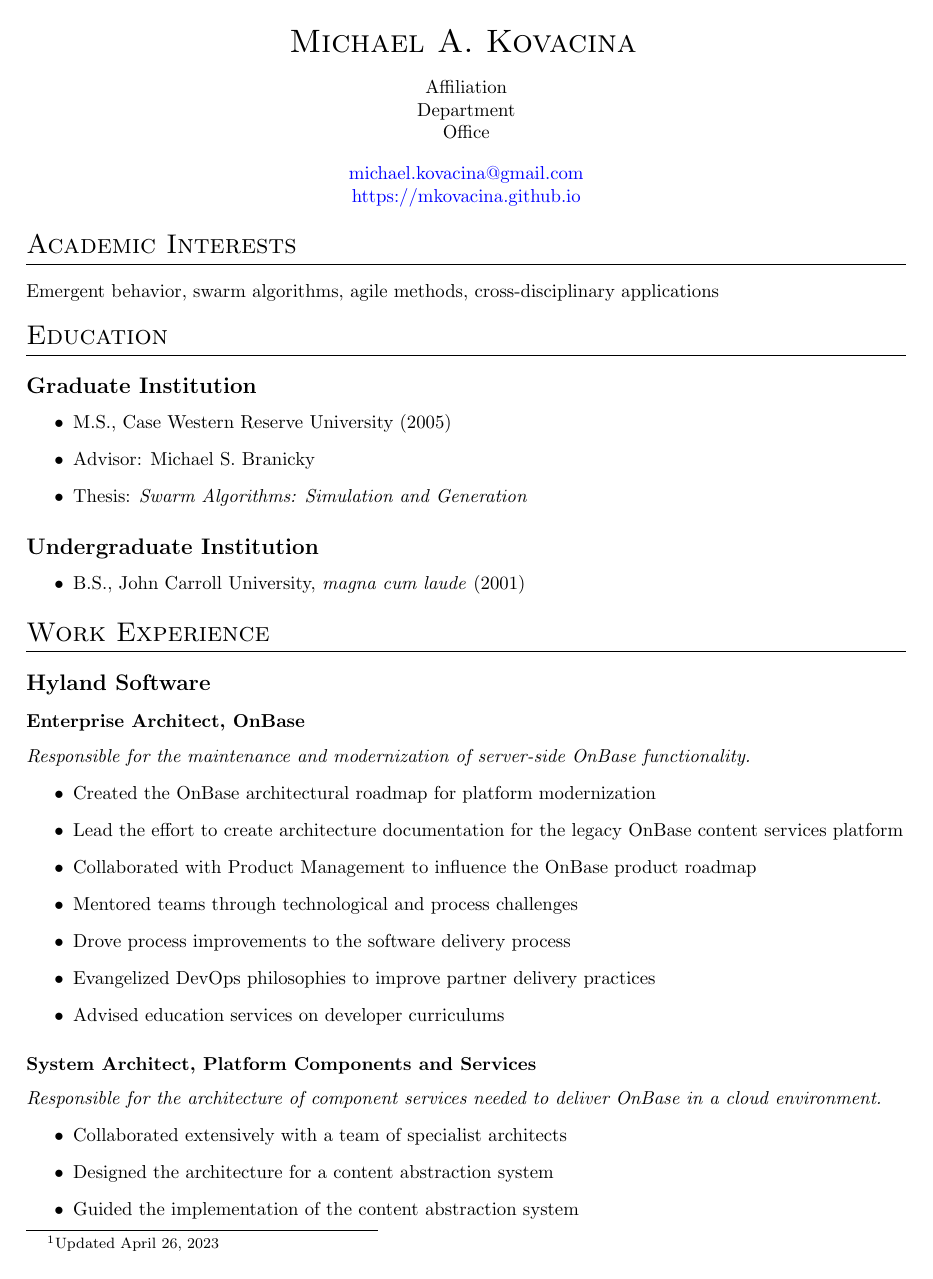
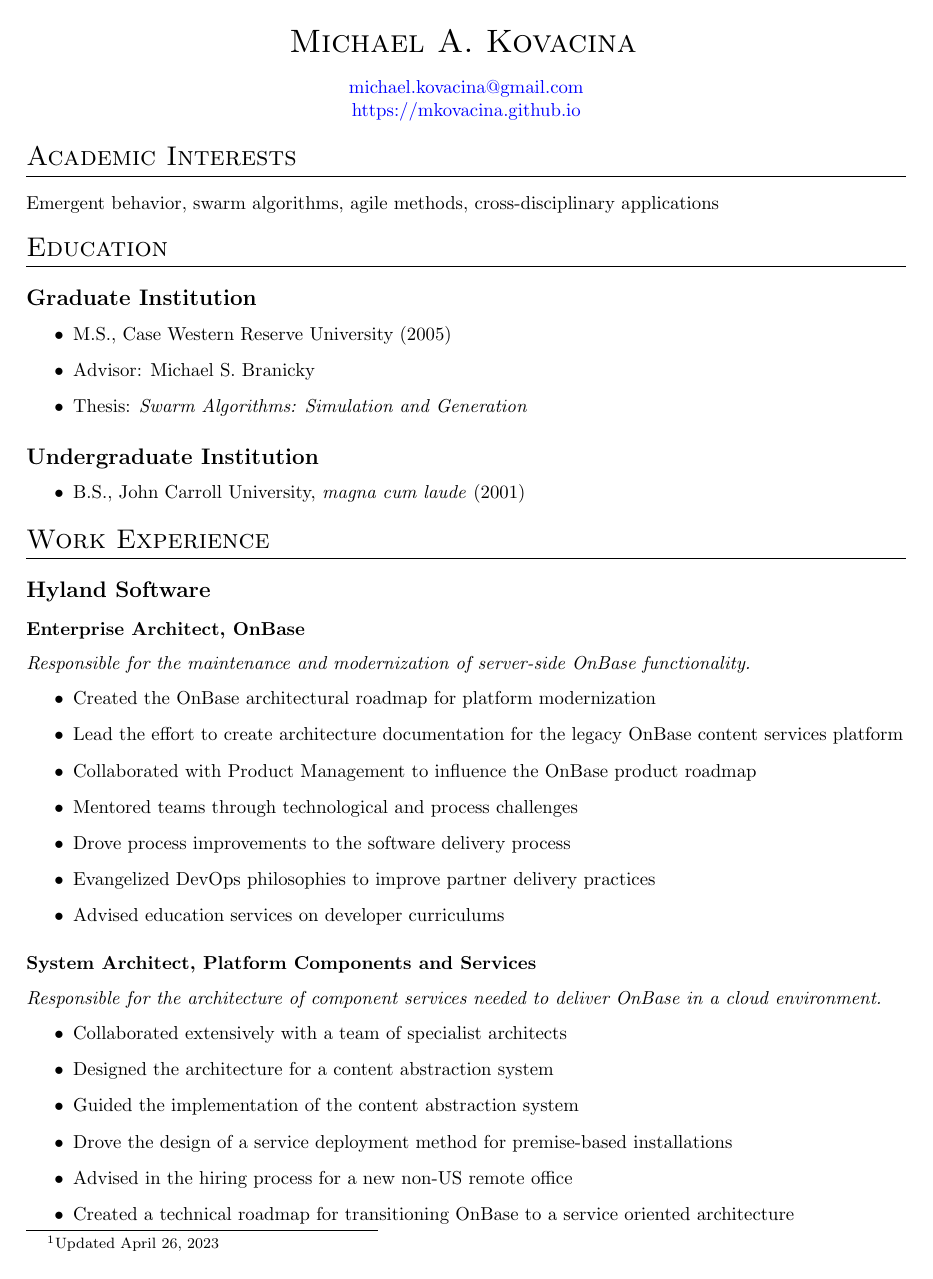
Before and after one commit to mkovacina/cv, a LaTeX CV (cv.tex, which reads cv_style.cls): page 1 of 3. Compiled offline with pdfLaTeX.

Commit message:
updated contact macro since I have no affiliation currently

```diff
--- a/cv.tex
+++ b/cv.tex
@@ -19,9 +19,9 @@
     \begin{center} \name{Michael A. Kovacina}
 
     \contact
-		{Affiliation}
-		{Department}
-		{Office}
+		%% {Affiliation}
+		%% {Department}
+		%% {Office}
 		{\href{mailto:michael.kovacina@gmail.com}{michael.kovacina@gmail.com}}
 		{\href{https://mkovacina.github.io}{https://mkovacina.github.io}}
 
--- a/cv_style.cls
+++ b/cv_style.cls
@@ -40,13 +40,13 @@
 %	#3 building/address
 %	#4 email
 %	#5 website
-\newcommand{\contact}[5]{
-    #1\\ %institution
-    #2\\ %dept
-    #3\\ %building
-    \vspace{1em}
-    #4 \\ %email
-    #5 \\ %website
+\newcommand{\contact}[2]{
+%%    #1\\ %institution
+%%    #2\\ %dept
+%%    #3\\ %building
+%%    \vspace{1em}
+    #1 \\ %email
+    #2 \\ %website
 }
 
 % Command to produce your name, nice and big
```
